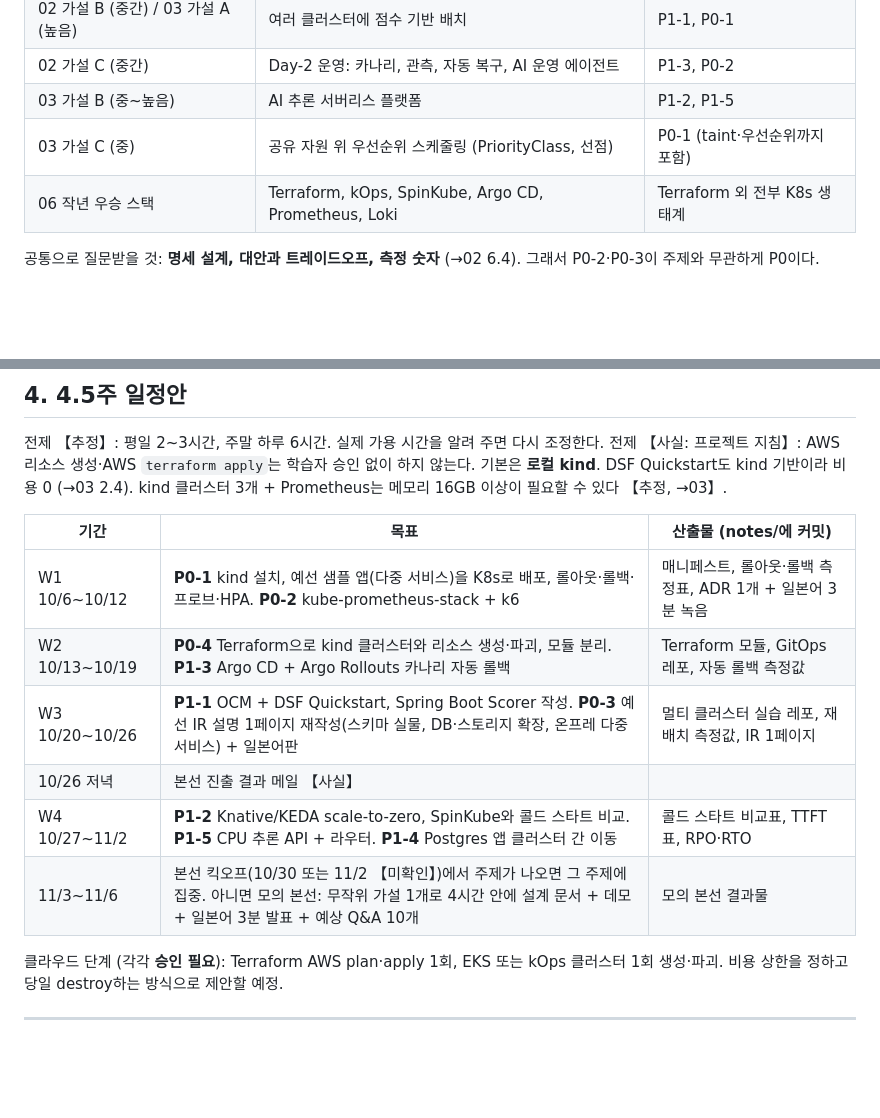
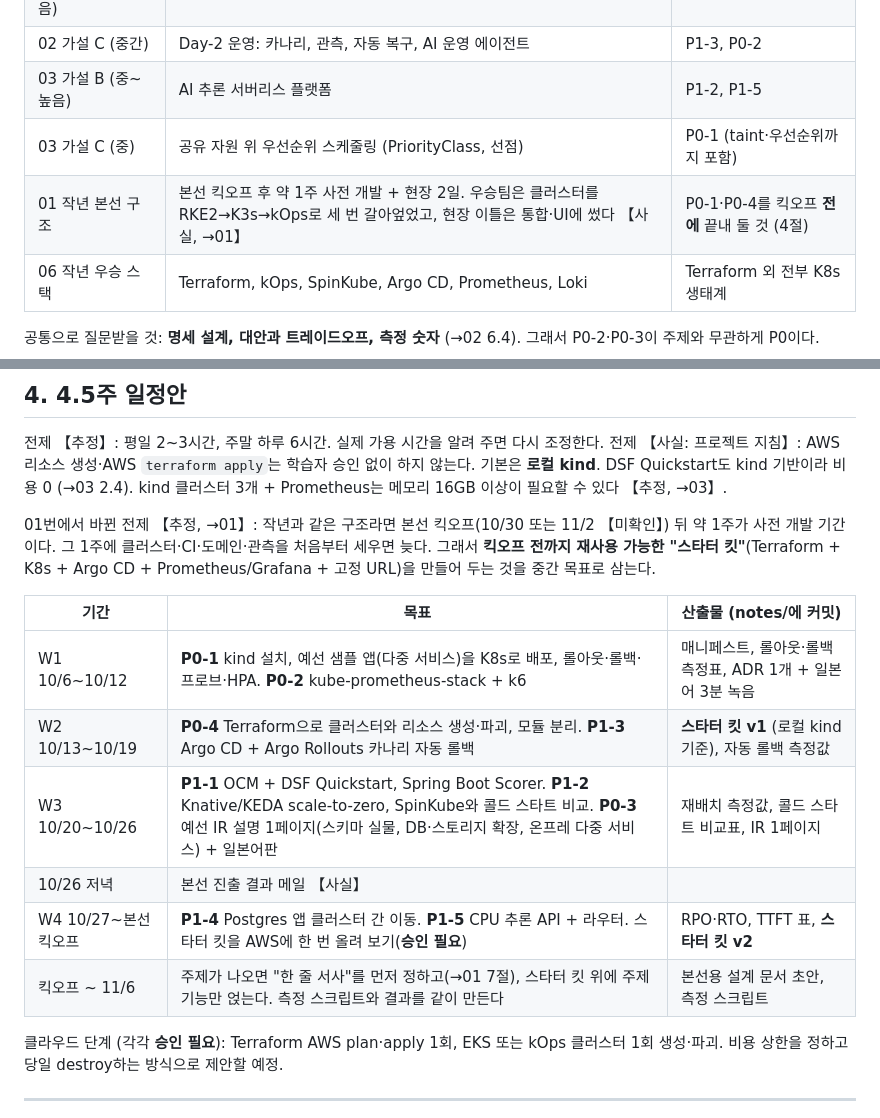
Before and after one commit to Pionia5375/Softbank_Study_1, a Markdown page: notes/research/05-learner-gap-analysis.md, 2 parts joined by grey strips. GitHub-like rendering; blank space fills up the shorter version.

```diff
--- a/notes/research/05-learner-gap-analysis.md
+++ b/notes/research/05-learner-gap-analysis.md
@@ -108,6 +108,7 @@
 | 02 가설 C (중간) | Day-2 운영: 카나리, 관측, 자동 복구, AI 운영 에이전트 | P1-3, P0-2 |
 | 03 가설 B (중~높음) | AI 추론 서버리스 플랫폼 | P1-2, P1-5 |
 | 03 가설 C (중) | 공유 자원 위 우선순위 스케줄링 (PriorityClass, 선점) | P0-1 (taint·우선순위까지 포함) |
+| 01 작년 본선 구조 | 본선 킥오프 후 약 1주 사전 개발 + 현장 2일. 우승팀은 클러스터를 RKE2→K3s→kOps로 세 번 갈아엎었고, 현장 이틀은 통합·UI에 썼다 【사실, →01】 | P0-1·P0-4를 킥오프 **전에** 끝내 둘 것 (4절) |
 | 06 작년 우승 스택 | Terraform, kOps, SpinKube, Argo CD, Prometheus, Loki | Terraform 외 전부 K8s 생태계 |
 
 공통으로 질문받을 것: **명세 설계, 대안과 트레이드오프, 측정 숫자** (→02 6.4). 그래서 P0-2·P0-3이 주제와 무관하게 P0이다.
@@ -141,14 +142,16 @@
 전제 【추정】: 평일 2~3시간, 주말 하루 6시간. 실제 가용 시간을 알려 주면 다시 조정한다.
 전제 【사실: 프로젝트 지침】: AWS 리소스 생성·AWS `terraform apply`는 학습자 승인 없이 하지 않는다. 기본은 **로컬 kind**. DSF Quickstart도 kind 기반이라 비용 0 (→03 2.4). kind 클러스터 3개 + Prometheus는 메모리 16GB 이상이 필요할 수 있다 【추정, →03】.
 
+01번에서 바뀐 전제 【추정, →01】: 작년과 같은 구조라면 본선 킥오프(10/30 또는 11/2 【미확인】) 뒤 약 1주가 사전 개발 기간이다. 그 1주에 클러스터·CI·도메인·관측을 처음부터 세우면 늦다. 그래서 **킥오프 전까지 재사용 가능한 "스타터 킷"**(Terraform + K8s + Argo CD + Prometheus/Grafana + 고정 URL)을 만들어 두는 것을 중간 목표로 삼는다.
+
 | 기간 | 목표 | 산출물 (notes/에 커밋) |
 |---|---|---|
 | W1 10/6~10/12 | **P0-1** kind 설치, 예선 샘플 앱(다중 서비스)을 K8s로 배포, 롤아웃·롤백·프로브·HPA. **P0-2** kube-prometheus-stack + k6 | 매니페스트, 롤아웃·롤백 측정표, ADR 1개 + 일본어 3분 녹음 |
-| W2 10/13~10/19 | **P0-4** Terraform으로 kind 클러스터와 리소스 생성·파괴, 모듈 분리. **P1-3** Argo CD + Argo Rollouts 카나리 자동 롤백 | Terraform 모듈, GitOps 레포, 자동 롤백 측정값 |
-| W3 10/20~10/26 | **P1-1** OCM + DSF Quickstart, Spring Boot Scorer 작성. **P0-3** 예선 IR 설명 1페이지 재작성(스키마 실물, DB·스토리지 확장, 온프레 다중 서비스) + 일본어판 | 멀티 클러스터 실습 레포, 재배치 측정값, IR 1페이지 |
+| W2 10/13~10/19 | **P0-4** Terraform으로 클러스터와 리소스 생성·파괴, 모듈 분리. **P1-3** Argo CD + Argo Rollouts 카나리 자동 롤백 | **스타터 킷 v1** (로컬 kind 기준), 자동 롤백 측정값 |
+| W3 10/20~10/26 | **P1-1** OCM + DSF Quickstart, Spring Boot Scorer. **P1-2** Knative/KEDA scale-to-zero, SpinKube와 콜드 스타트 비교. **P0-3** 예선 IR 설명 1페이지(스키마 실물, DB·스토리지 확장, 온프레 다중 서비스) + 일본어판 | 재배치 측정값, 콜드 스타트 비교표, IR 1페이지 |
 | 10/26 저녁 | 본선 진출 결과 메일 【사실】 | |
-| W4 10/27~11/2 | **P1-2** Knative/KEDA scale-to-zero, SpinKube와 콜드 스타트 비교. **P1-5** CPU 추론 API + 라우터. **P1-4** Postgres 앱 클러스터 간 이동 | 콜드 스타트 비교표, TTFT 표, RPO·RTO |
-| 11/3~11/6 | 본선 킥오프(10/30 또는 11/2 【미확인】)에서 주제가 나오면 그 주제에 집중. 아니면 모의 본선: 무작위 가설 1개로 4시간 안에 설계 문서 + 데모 + 일본어 3분 발표 + 예상 Q&A 10개 | 모의 본선 결과물 |
+| W4 10/27~본선 킥오프 | **P1-4** Postgres 앱 클러스터 간 이동. **P1-5** CPU 추론 API + 라우터. 스타터 킷을 AWS에 한 번 올려 보기(**승인 필요**) | RPO·RTO, TTFT 표, **스타터 킷 v2** |
+| 킥오프 ~ 11/6 | 주제가 나오면 "한 줄 서사"를 먼저 정하고(→01 7절), 스타터 킷 위에 주제 기능만 얹는다. 측정 스크립트와 결과를 같이 만든다 | 본선용 설계 문서 초안, 측정 스크립트 |
 
 클라우드 단계 (각각 **승인 필요**): Terraform AWS plan·apply 1회, EKS 또는 kOps 클러스터 1회 생성·파괴. 비용 상한을 정하고 당일 destroy하는 방식으로 제안할 예정.
 
```
Also changed, not shown: other parts of notes/research/05-learner-gap-analysis.md (+27 -7 lines).
